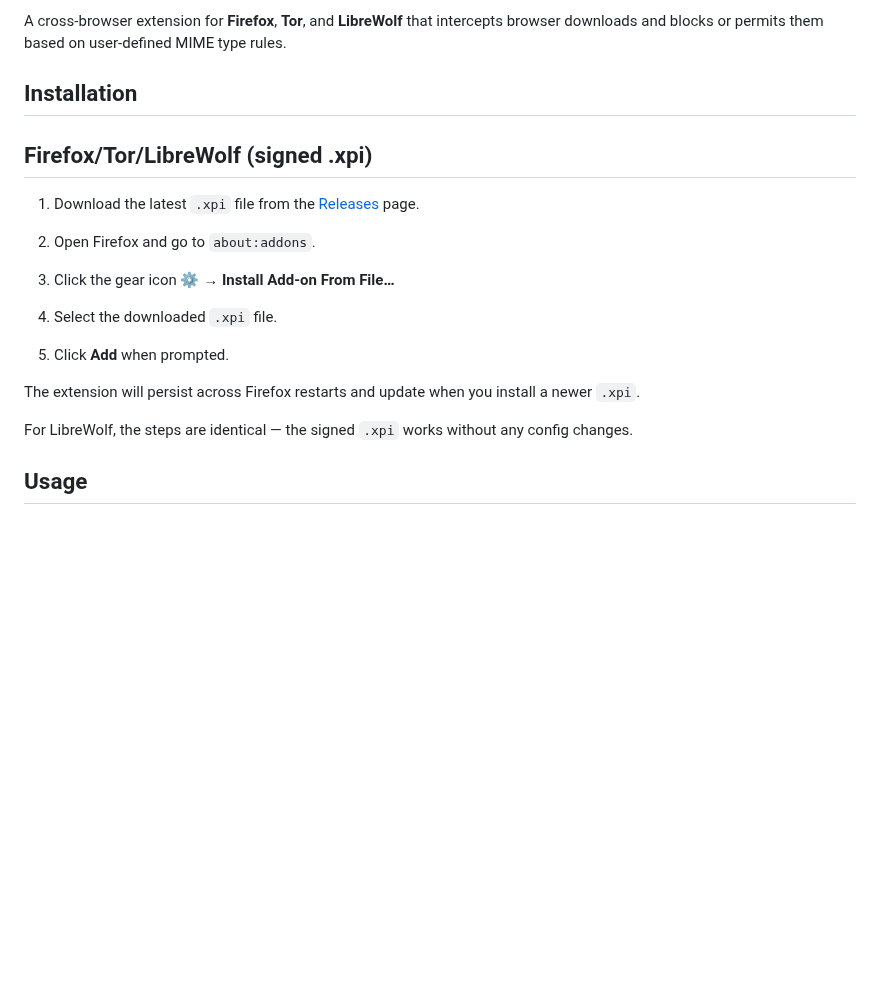
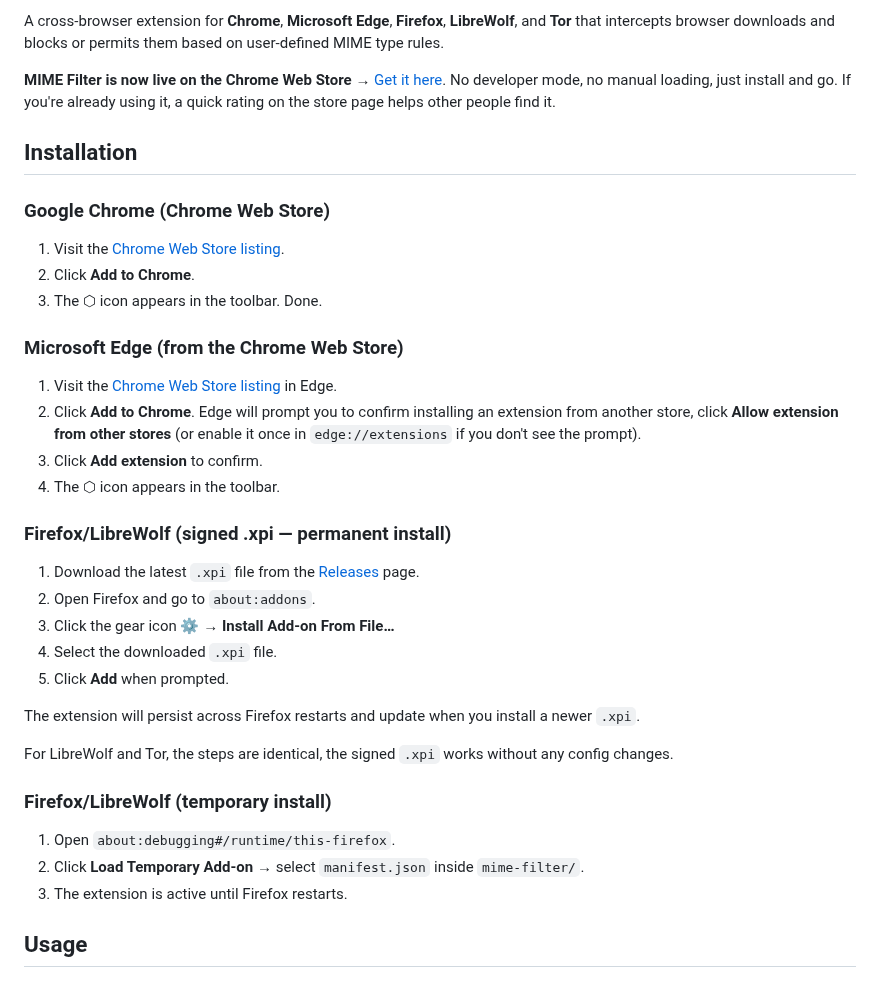
Before and after one commit to macbuildssys/mime-filter, a Markdown page: README.md, the part around one of its changes. Drawn GitHub-style; blank space fills up the shorter version.

```diff
--- a/README.md
+++ b/README.md
@@ -8,23 +14,40 @@
 
-A cross-browser extension for **Firefox**, **Tor**, and **LibreWolf** that intercepts browser downloads and blocks or permits them based on user-defined MIME type rules.
+A cross-browser extension for **Chrome**, **Microsoft Edge**, **Firefox**, **LibreWolf**, and **Tor** that intercepts browser downloads and blocks or permits them based on user-defined MIME type rules.
+
+**MIME Filter is now live on the Chrome Web Store** → [Get it here](https://chromewebstore.google.com/detail/mime-filter/bhiclkpfmnjdemhamopgimkohlppbojb). No developer mode, no manual loading, just install and go. If you're already using it, a quick rating on the store page helps other people find it.
 
 ## Installation
 
-## Firefox/Tor/LibreWolf (signed .xpi)
+### Google Chrome (Chrome Web Store)
+
+1. Visit the [Chrome Web Store listing](https://chromewebstore.google.com/detail/mime-filter/bhiclkpfmnjdemhamopgimkohlppbojb).
+2. Click **Add to Chrome**.
+3. The ⬡ icon appears in the toolbar. Done.
+
+### Microsoft Edge (from the Chrome Web Store)
+
+1. Visit the [Chrome Web Store listing](https://chromewebstore.google.com/detail/mime-filter/bhiclkpfmnjdemhamopgimkohlppbojb) in Edge.
+2. Click **Add to Chrome**. Edge will prompt you to confirm installing an extension from another store, click **Allow extension from other stores** (or enable it once in `edge://extensions` if you don't see the prompt).
+3. Click **Add extension** to confirm.
+4. The ⬡ icon appears in the toolbar.
+
+### Firefox/LibreWolf (signed .xpi — permanent install)
 
 1. Download the latest `.xpi` file from the [Releases](https://github.com/macbuildssys/mime-filter/releases) page.
-
 2. Open Firefox and go to `about:addons`.
-
 3. Click the gear icon ⚙️ → **Install Add-on From File…**
-
 4. Select the downloaded `.xpi` file.
-
 5. Click **Add** when prompted.
 
 The extension will persist across Firefox restarts and update when you install a newer `.xpi`.
 
-For LibreWolf, the steps are identical — the signed `.xpi` works without any config changes.
+For LibreWolf and Tor, the steps are identical, the signed `.xpi` works without any config changes.
+
+### Firefox/LibreWolf (temporary install)
+
+1. Open `about:debugging#/runtime/this-firefox`.
+2. Click **Load Temporary Add-on** → select `manifest.json` inside `mime-filter/`.
+3. The extension is active until Firefox restarts.
 
 
 ## Usage
```
Also changed, not shown: other parts of README.md (+20 -18 lines), mime-filter-poster.png (added).
